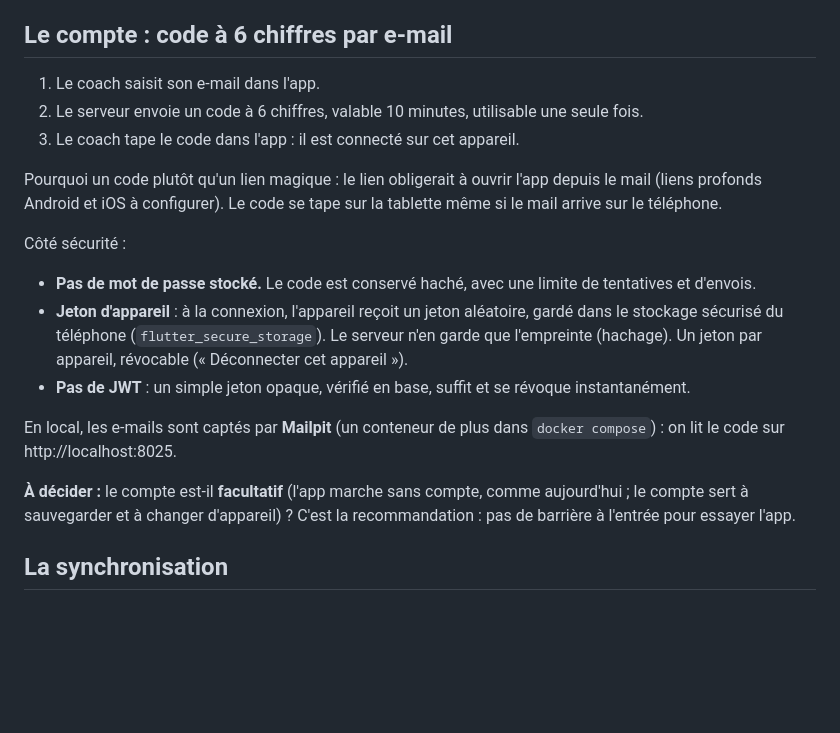
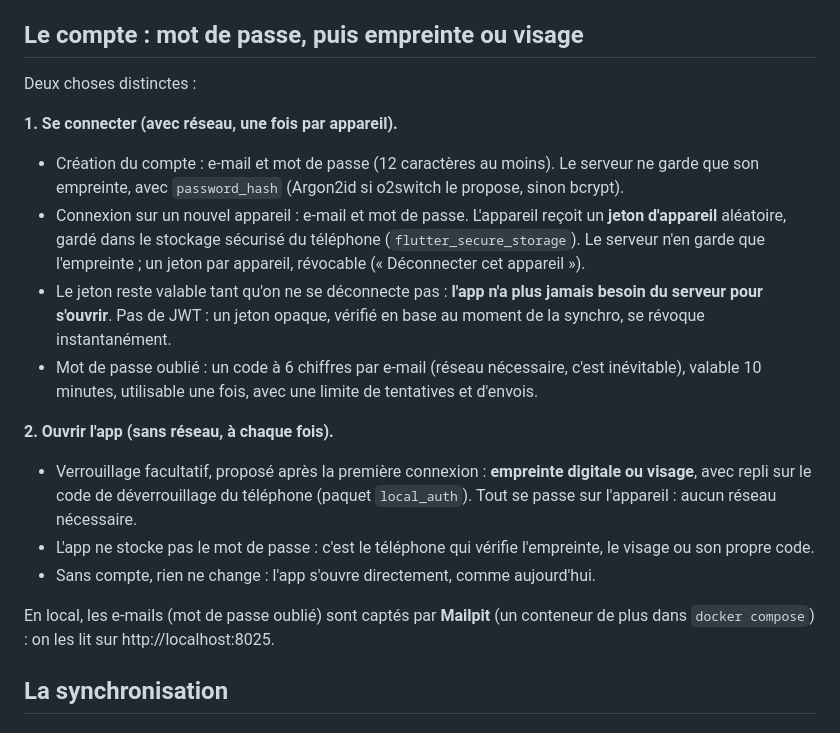
Before and after one commit to ycatois/temps-mort, a Markdown page: docs/compte-et-synchro.md, the part around one of its changes. Rendered like a GitHub page; blank space fills up the shorter version.

```diff
--- a/docs/compte-et-synchro.md
+++ b/docs/compte-et-synchro.md
@@ -16,22 +17,22 @@ Dans le site PHP existant (`web/app`), sous `/api/v1/…`, avec la même base Ma
 - L'API est versionnée (`/api/v1`) : si un jour il faut du temps réel (V2 : coach adjoint, parent qui saisit), on pourra déménager sur un VPS sans changer l'app.
 - Le serveur **ne rejoue pas les règles du volley**. Il stocke les données telles que l'app les envoie (le même JSON qu'en local). Les règles restent dans `mobile/lib/domain`, et nulle part ailleurs.
 
-## Le compte : code à 6 chiffres par e-mail
+## Le compte : mot de passe, puis empreinte ou visage
 
-1. Le coach saisit son e-mail dans l'app.
-2. Le serveur envoie un code à 6 chiffres, valable 10 minutes, utilisable une seule fois.
-3. Le coach tape le code dans l'app : il est connecté sur cet appareil.
+Deux choses distinctes :
 
-Pourquoi un code plutôt qu'un lien magique : le lien obligerait à ouvrir l'app depuis le mail (liens profonds Android et iOS à configurer). Le code se tape sur la tablette même si le mail arrive sur le téléphone.
+**1. Se connecter (avec réseau, une fois par appareil).**
+- Création du compte : e-mail et mot de passe (12 caractères au moins). Le serveur ne garde que son empreinte, avec `password_hash` (Argon2id si o2switch le propose, sinon bcrypt).
+- Connexion sur un nouvel appareil : e-mail et mot de passe. L'appareil reçoit un **jeton d'appareil** aléatoire, gardé dans le stockage sécurisé du téléphone (`flutter_secure_storage`). Le serveur n'en garde que l'empreinte ; un jeton par appareil, révocable (« Déconnecter cet appareil »).
+- Le jeton reste valable tant qu'on ne se déconnecte pas : **l'app n'a plus jamais besoin du serveur pour s'ouvrir**. Pas de JWT : un jeton opaque, vérifié en base au moment de la synchro, se révoque instantanément.
+- Mot de passe oublié : un code à 6 chiffres par e-mail (réseau nécessaire, c'est inévitable), valable 10 minutes, utilisable une fois, avec une limite de tentatives et d'envois.
 
-Côté sécurité :
-- **Pas de mot de passe stocké.** Le code est conservé haché, avec une limite de tentatives et d'envois.
-- **Jeton d'appareil** : à la connexion, l'appareil reçoit un jeton aléatoire, gardé dans le stockage sécurisé du téléphone (`flutter_secure_storage`). Le serveur n'en garde que l'empreinte (hachage). Un jeton par appareil, révocable (« Déconnecter cet appareil »).
-- **Pas de JWT** : un simple jeton opaque, vérifié en base, suffit et se révoque instantanément.
+**2. Ouvrir l'app (sans réseau, à chaque fois).**
+- Verrouillage facultatif, proposé après la première connexion : **empreinte digitale ou visage**, avec repli sur le code de déverrouillage du téléphone (paquet `local_auth`). Tout se passe sur l'appareil : aucun réseau nécessaire.
+- L'app ne stocke pas le mot de passe : c'est le téléphone qui vérifie l'empreinte, le visage ou son propre code.
+- Sans compte, rien ne change : l'app s'ouvre directement, comme aujourd'hui.
 
-En local, les e-mails sont captés par **Mailpit** (un conteneur de plus dans `docker compose`) : on lit le code sur http://localhost:8025.
-
-**À décider :** le compte est-il **facultatif** (l'app marche sans compte, comme aujourd'hui ; le compte sert à sauvegarder et à changer d'appareil) ? C'est la recommandation : pas de barrière à l'entrée pour essayer l'app.
+En local, les e-mails (mot de passe oublié) sont captés par **Mailpit** (un conteneur de plus dans `docker compose`) : on les lit sur http://localhost:8025.
 
 ## La synchronisation
 
```
Also changed, not shown: other parts of docs/compte-et-synchro.md (+17 -14 lines), docs/architecture.md (+3 -6 lines), docs/roadmap.md (+1 -1 lines).
